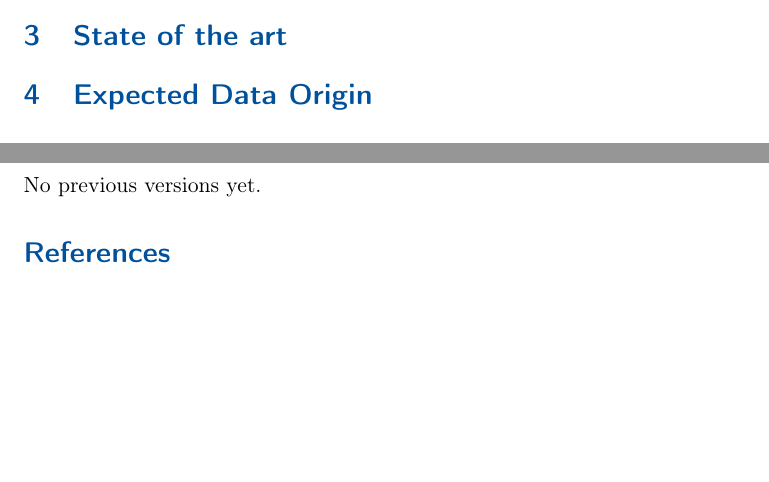
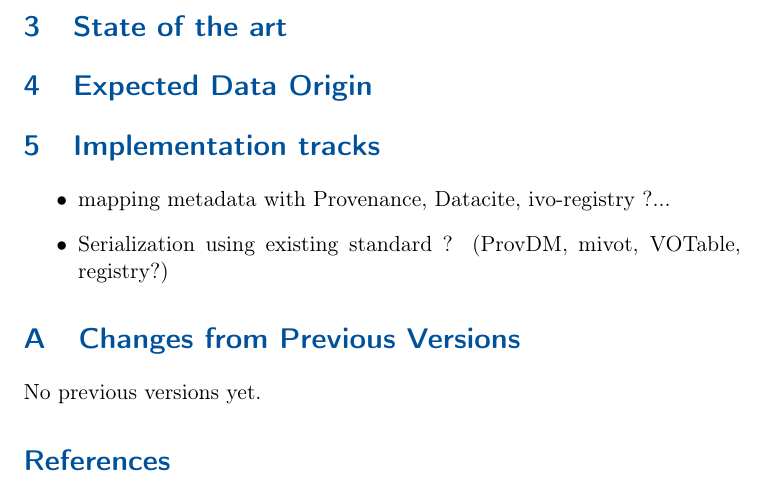
Before and after one commit to gilleslandais/ivoa-dcp-data-origin, a LaTeX document (doc/NOTE-ivoa-data-origin.tex): two parts of pages 3 and 4 of 4 before the commit and part of page 4 of 4 after it, the two joined at a grey line, cut so that both start at the same text, the shorter picture padded with empty space. Compiled offline with pdfLaTeX; a LaTeX package or settings file that is missing is left out.

Commit message:
clean...

```diff
--- a/doc/NOTE-ivoa-data-origin.tex
+++ b/doc/NOTE-ivoa-data-origin.tex
@@ -90,6 +90,12 @@ The basics meta-data should contain the data origin (space agency or authors, ar
 
 \section{Expected Data Origin}
 
+\section{Implementation tracks}
+
+\begin{itemize}
+\item mapping metadata with Provenance, Datacite, ivo-registry ?...
+\item Serialization using existing standard ? (ProvDM, mivot, VOTable, registry?)
+\end{itemize}
 
 \appendix
 \section{Changes from Previous Versions}
```
Also changed, not shown: README.md, doc/Makefile, doc/NOTE-ivoa-data-origin.pdf, doc/NOTE-ivoa-data-origin.tex (2 more changed lines).
